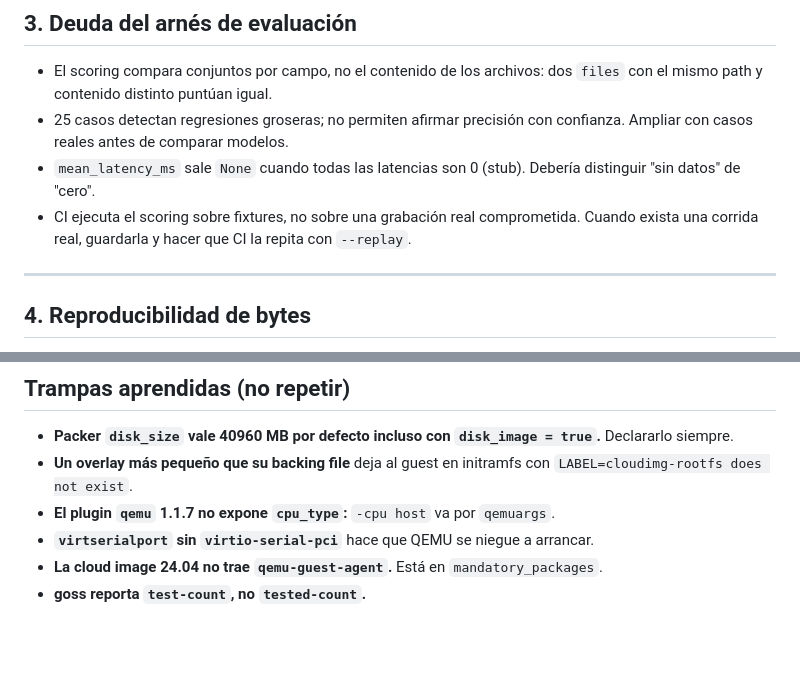
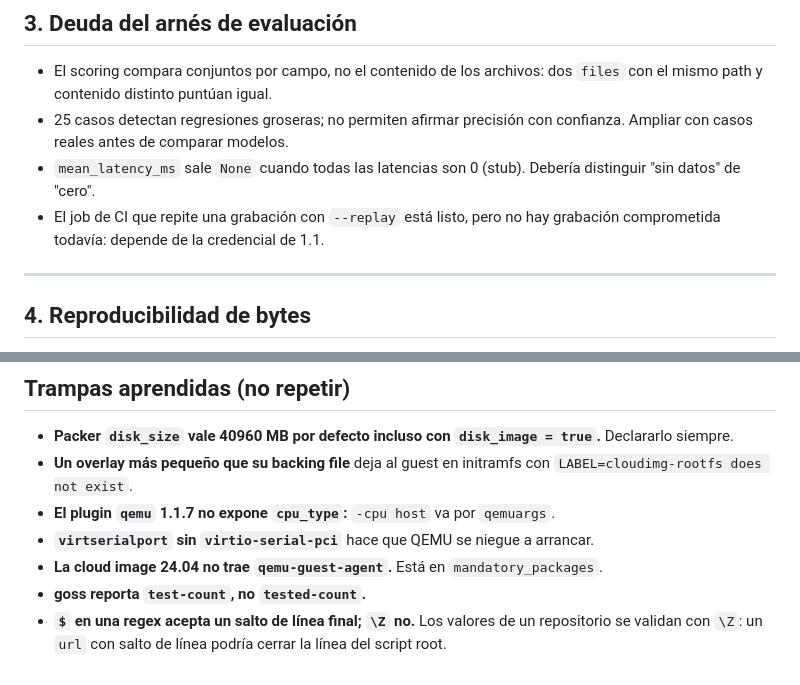
Before and after one commit to judainho/gira-iso, a Markdown page: backlog.md, 2 parts joined by grey strips. GitHub-like rendering; blank space fills up the shorter version.

```diff
--- a/backlog.md
+++ b/backlog.md
@@ -91,8 +93,8 @@ legibilidad.
   casos reales antes de comparar modelos.
 - `mean_latency_ms` sale `None` cuando todas las latencias son 0 (stub). Debería distinguir "sin
   datos" de "cero".
-- CI ejecuta el scoring sobre fixtures, no sobre una grabación real comprometida. Cuando exista una
-  corrida real, guardarla y hacer que CI la repita con `--replay`.
+- El job de CI que repite una grabación con `--replay` está listo, pero no hay grabación comprometida
+  todavía: depende de la credencial de 1.1.
 
 ---
 
@@ -122,3 +124,5 @@ necesita comparar imágenes por hash.
 - **`virtserialport` sin `virtio-serial-pci`** hace que QEMU se niegue a arrancar.
 - **La cloud image 24.04 no trae `qemu-guest-agent`.** Está en `mandatory_packages`.
 - **goss reporta `test-count`, no `tested-count`.**
+- **`$` en una regex acepta un salto de línea final; `\Z` no.** Los valores de un repositorio se
+  validan con `\Z`: un `url` con salto de línea podría cerrar la línea del script root.
```
Also changed, not shown: other parts of backlog.md (+43 -41 lines), README.md (+11 -5 lines), docs/plan-v1.md (+23 -1 lines).
